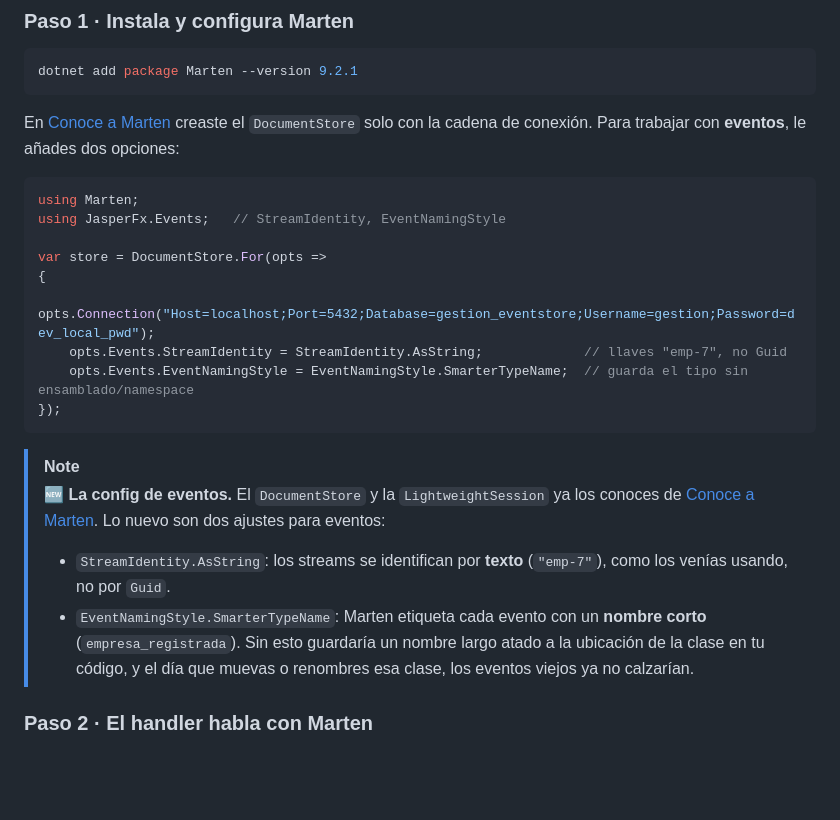
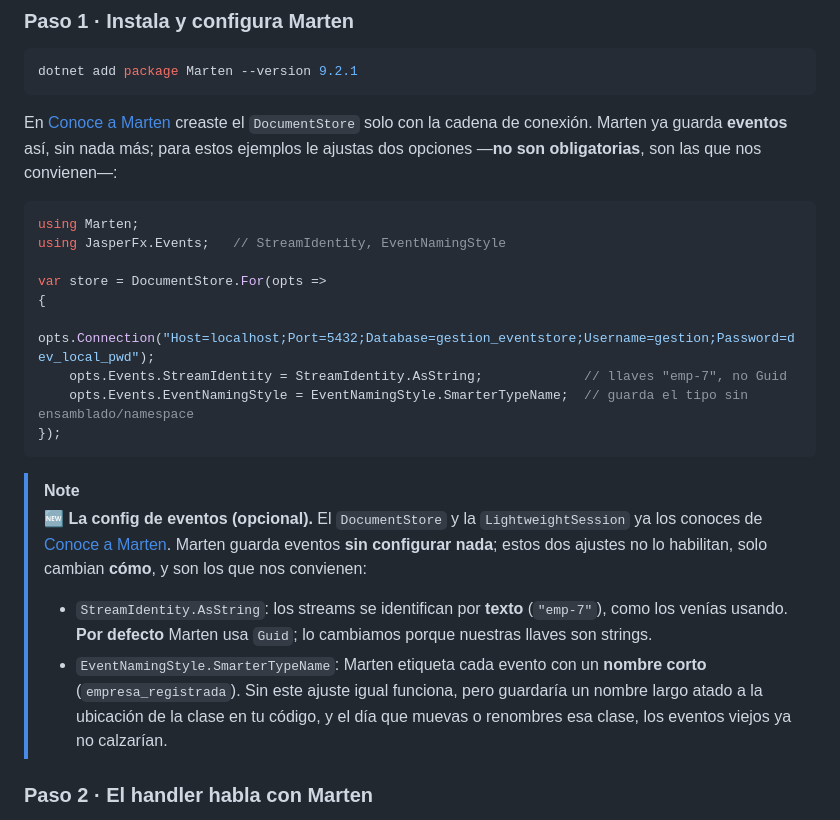
Before and after one commit to didierymartinez/dev-to-prod-workshop, a Markdown page: workshop-event-sourcing/secciones/el-swap.md, the part around the change. GitHub-like rendering; blank space fills up the shorter version.

````diff
--- a/workshop-event-sourcing/secciones/el-swap.md
+++ b/workshop-event-sourcing/secciones/el-swap.md
@@ -12,7 +12,7 @@ Que tus handlers reales dejen de hablar con el `EventStore` en RAM y hablen con
 dotnet add package Marten --version 9.2.1
 ```
 
-En [Conoce a Marten](conoce-a-marten.md) creaste el `DocumentStore` solo con la cadena de conexión. Para trabajar con **eventos**, le añades dos opciones:
+En [Conoce a Marten](conoce-a-marten.md) creaste el `DocumentStore` solo con la cadena de conexión. Marten ya guarda **eventos** así, sin nada más; para estos ejemplos le ajustas dos opciones —**no son obligatorias**, son las que nos convienen—:
 
 ```csharp
 using Marten;
@@ -27,9 +27,9 @@ var store = DocumentStore.For(opts =>
 ```
 
 > [!NOTE]
-> 🆕 **La config de eventos.** El `DocumentStore` y la `LightweightSession` ya los conoces de [Conoce a Marten](conoce-a-marten.md). Lo nuevo son dos ajustes para eventos:
-> - `StreamIdentity.AsString`: los streams se identifican por **texto** (`"emp-7"`), como los venías usando, no por `Guid`.
-> - `EventNamingStyle.SmarterTypeName`: Marten etiqueta cada evento con un **nombre corto** (`empresa_registrada`). Sin esto guardaría un nombre largo atado a la ubicación de la clase en tu código, y el día que muevas o renombres esa clase, los eventos viejos ya no calzarían.
+> 🆕 **La config de eventos (opcional).** El `DocumentStore` y la `LightweightSession` ya los conoces de [Conoce a Marten](conoce-a-marten.md). Marten guarda eventos **sin configurar nada**; estos dos ajustes no lo habilitan, solo cambian **cómo**, y son los que nos convienen:
+> - `StreamIdentity.AsString`: los streams se identifican por **texto** (`"emp-7"`), como los venías usando. **Por defecto** Marten usa `Guid`; lo cambiamos porque nuestras llaves son strings.
+> - `EventNamingStyle.SmarterTypeName`: Marten etiqueta cada evento con un **nombre corto** (`empresa_registrada`). Sin este ajuste igual funciona, pero guardaría un nombre largo atado a la ubicación de la clase en tu código, y el día que muevas o renombres esa clase, los eventos viejos ya no calzarían.
 
 ### Paso 2 · El handler habla con Marten
 
````
Also changed, not shown: workshop-event-sourcing/secciones/el-almacen-de-la-plantilla.md (+1 -1 lines).
